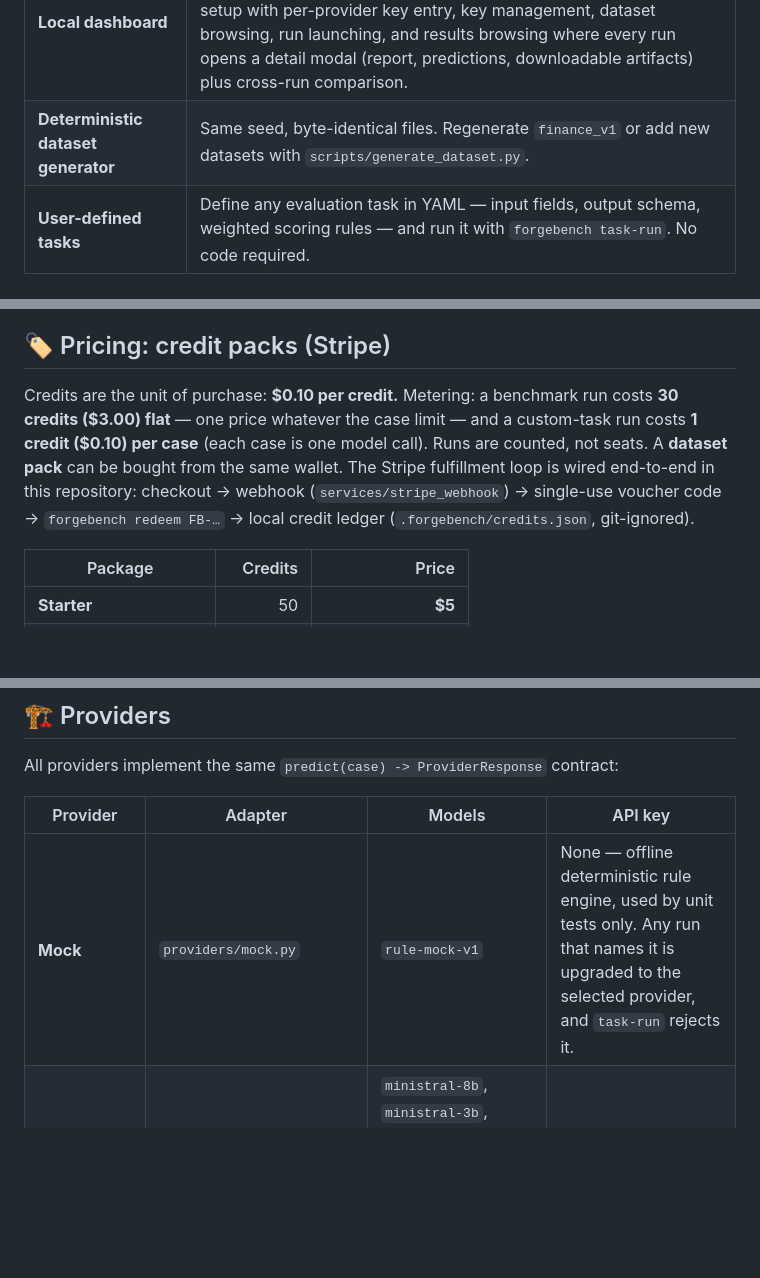
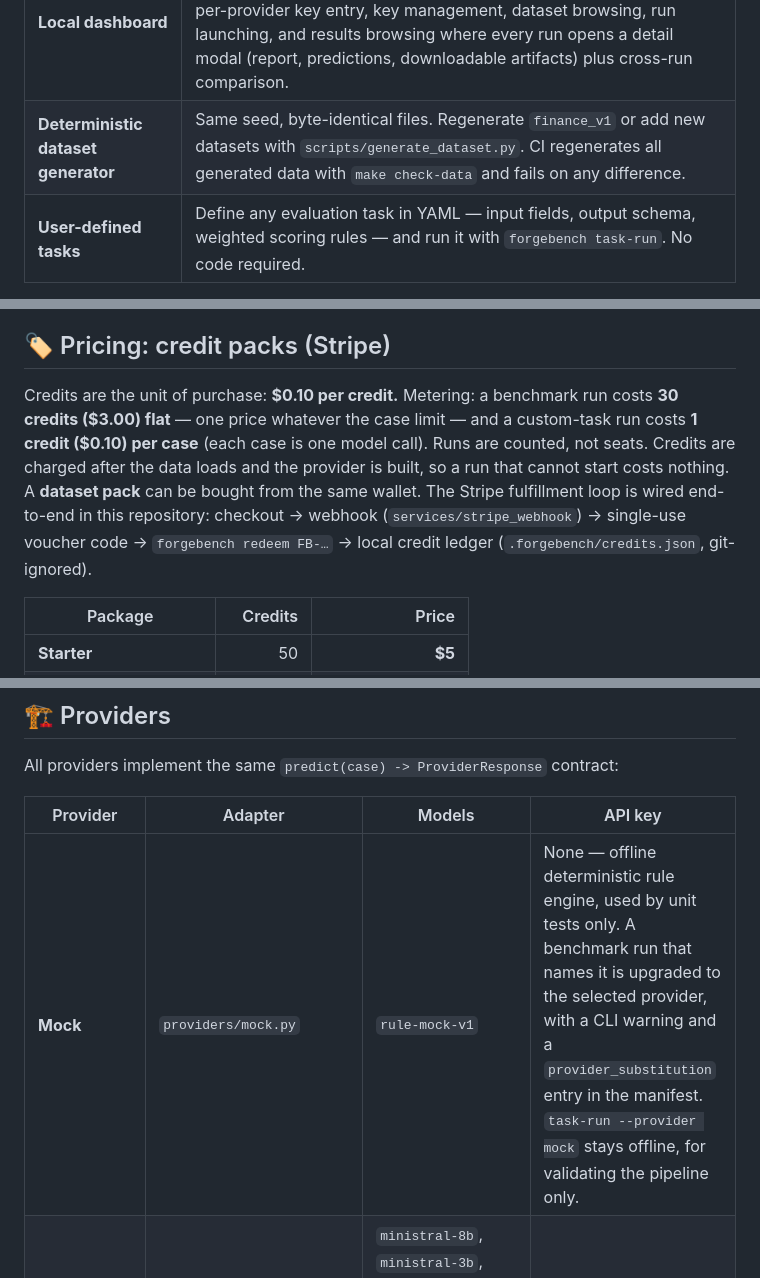
Before and after one commit to seyhunak/forgebench, a Markdown page: README.md, 3 parts joined by grey strips. GitHub-like rendering; blank space fills up the shorter version.

```diff
--- a/README.md
+++ b/README.md
@@ -74,7 +75,7 @@ The first benchmark domain is **financial and transaction operations**: syntheti
 | **Machine-readable + human-readable results** | `predictions.jsonl`, `metrics.json`, `manifest.json`, `trace.jsonl`, and `report.md` per run. |
 | **Bring-your-own-key (BYOK)** | API keys saved to a git-ignored `.env` (chmod 600), verified against the provider API, never committed, never in run artifacts. |
 | **Local dashboard** | FastAPI-served, Hallmark-designed UI with a dark-first Cobalt theme, side-rail navigation, and a ⌘K jump palette — environment setup with per-provider key entry, key management, dataset browsing, run launching, and results browsing where every run opens a detail modal (report, predictions, downloadable artifacts) plus cross-run comparison. |
-| **Deterministic dataset generator** | Same seed, byte-identical files. Regenerate `finance_v1` or add new datasets with `scripts/generate_dataset.py`. |
+| **Deterministic dataset generator** | Same seed, byte-identical files. Regenerate `finance_v1` or add new datasets with `scripts/generate_dataset.py`. CI regenerates all generated data with `make check-data` and fails on any difference. |
 | **User-defined tasks** | Define any evaluation task in YAML — input fields, output schema, weighted scoring rules — and run it with `forgebench task-run`. No code required. |
 
 ## 💼 Why ForgeBench for business
@@ -92,7 +93,7 @@ The tool itself is proprietary (see [LICENSE](LICENSE)): the **Community tier is
 
 ## 🏷️ Pricing: credit packs (Stripe)
 
-Credits are the unit of purchase: **$0.10 per credit.** Metering: a benchmark run costs **30 credits ($3.00) flat** — one price whatever the case limit — and a custom-task run costs **1 credit ($0.10) per case** (each case is one model call). Runs are counted, not seats. A **dataset pack** can be bought from the same wallet. The Stripe fulfillment loop is wired end-to-end in this repository: checkout → webhook (`services/stripe_webhook`) → single-use voucher code → `forgebench redeem FB-…` → local credit ledger (`.forgebench/credits.json`, git-ignored).
+Credits are the unit of purchase: **$0.10 per credit.** Metering: a benchmark run costs **30 credits ($3.00) flat** — one price whatever the case limit — and a custom-task run costs **1 credit ($0.10) per case** (each case is one model call). Runs are counted, not seats. Credits are charged after the data loads and the provider is built, so a run that cannot start costs nothing. A **dataset pack** can be bought from the same wallet. The Stripe fulfillment loop is wired end-to-end in this repository: checkout → webhook (`services/stripe_webhook`) → single-use voucher code → `forgebench redeem FB-…` → local credit ledger (`.forgebench/credits.json`, git-ignored).
 
 | Package | Credits | Price |
 |---------|--------:|------:|
@@ -254,7 +255,7 @@ All providers implement the same `predict(case) -> ProviderResponse` contract:
 
 | Provider | Adapter | Models | API key |
 |----------|---------|--------|---------|
-| **Mock** | `providers/mock.py` | `rule-mock-v1` | None — offline deterministic rule engine, used by unit tests only. Any run that names it is upgraded to the selected provider, and `task-run` rejects it. |
+| **Mock** | `providers/mock.py` | `rule-mock-v1` | None — offline deterministic rule engine, used by unit tests only. A benchmark run that names it is upgraded to the selected provider, with a CLI warning and a `provider_substitution` entry in the manifest. `task-run --provider mock` stays offline, for validating the pipeline only. |
 | **Mistral** | `providers/mistral.py` | `ministral-8b`, `ministral-3b`, `ministral-14b`, `mistral-small-4`, `mistral-large`, `mistral-medium` | `MISTRAL_API_KEY` |
 | **OpenAI** | `providers/openai.py` | GPT-5, GPT-4.1, GPT-4o, o1, o3-mini families | `OPENAI_API_KEY` |
 | **Anthropic** | `providers/anthropic.py` | Claude 4 Opus, Claude 4 Sonnet, Claude 3.5 Sonnet, Claude 3 Opus, Claude 3 Haiku | `ANTHROPIC_API_KEY` |
```
Also changed, not shown: other parts of README.md (+11 -2 lines).
